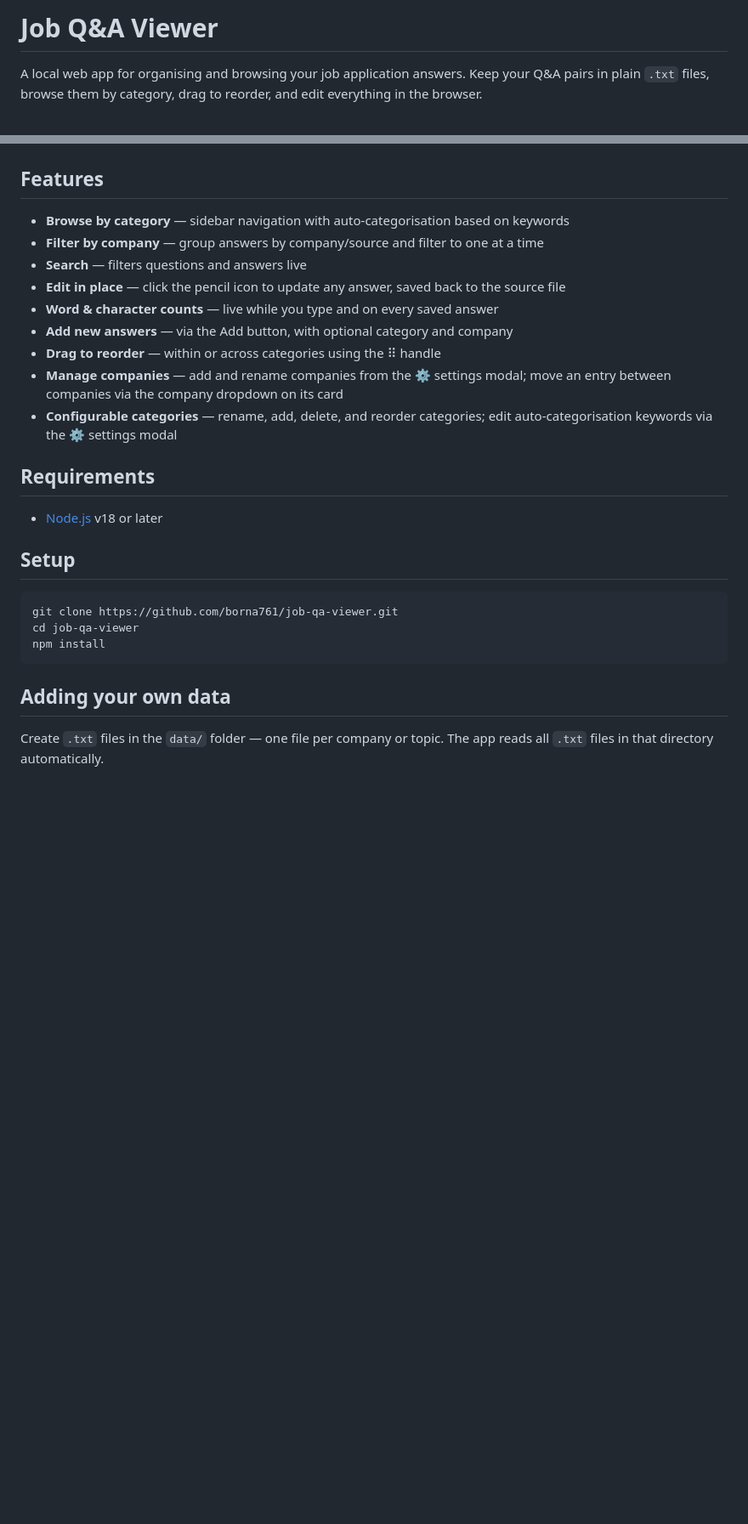
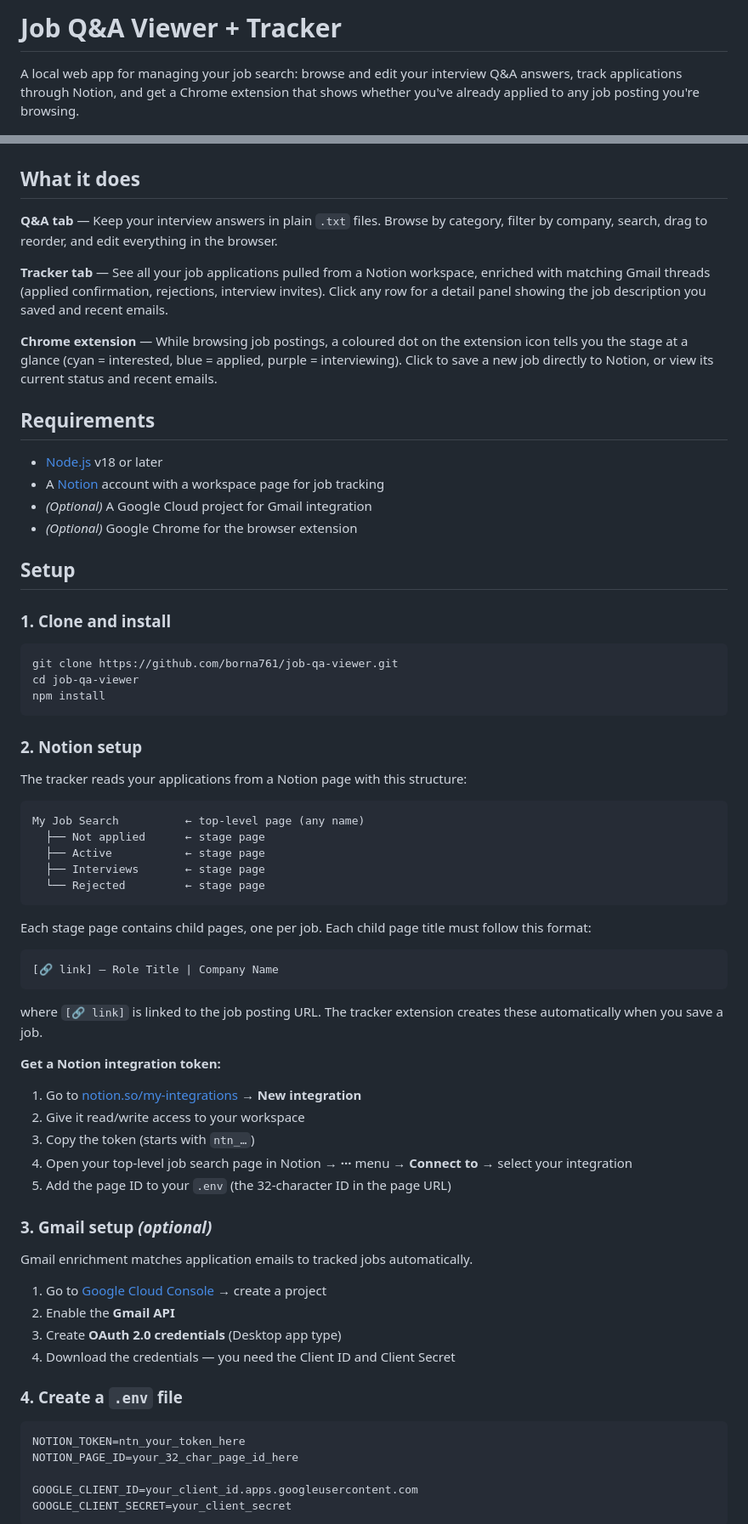
Before and after one commit to borna761/job-qa-viewer, a Markdown page: README.md, 2 parts joined by grey strips. Shown at 85% size. Rendered like a GitHub page; blank space fills up the shorter version.

Commit message:
Rewrite README to cover tracker, extension, Notion, and Gmail setup
Co-Authored-By: Claude Sonnet 4.6 <noreply@anthropic.com>

````diff
--- a/README.md
+++ b/README.md
@@ -1,26 +1,27 @@
-# Job Q&A Viewer
+# Job Q&A Viewer + Tracker
 
-A local web app for organising and browsing your job application answers. Keep your Q&A pairs in plain `.txt` files, browse them by category, drag to reorder, and edit everything in the browser.
+A local web app for managing your job search: browse and edit your interview Q&A answers, track applications through Notion, and get a Chrome extension that shows whether you've already applied to any job posting you're browsing.
 
 ![Job Q&A Viewer](https://raw.githubusercontent.com/borna761/job-qa-viewer/main/public/assets/screenshot.png)
 
-## Features
+## What it does
 
-- **Browse by category** — sidebar navigation with auto-categorisation based on keywords
-- **Filter by company** — group answers by company/source and filter to one at a time
-- **Search** — filters questions and answers live
-- **Edit in place** — click the pencil icon to update any answer, saved back to the source file
-- **Word & character counts** — live while you type and on every saved answer
-- **Add new answers** — via the Add button, with optional category and company
-- **Drag to reorder** — within or across categories using the ⠿ handle
-- **Manage companies** — add and rename companies from the ⚙️ settings modal; move an entry between companies via the company dropdown on its card
-- **Configurable categories** — rename, add, delete, and reorder categories; edit auto-categorisation keywords via the ⚙️ settings modal
+**Q&A tab** — Keep your interview answers in plain `.txt` files. Browse by category, filter by company, search, drag to reorder, and edit everything in the browser.
+
+**Tracker tab** — See all your job applications pulled from a Notion workspace, enriched with matching Gmail threads (applied confirmation, rejections, interview invites). Click any row for a detail panel showing the job description you saved and recent emails.
+
+**Chrome extension** — While browsing job postings, a coloured dot on the extension icon tells you the stage at a glance (cyan = interested, blue = applied, purple = interviewing). Click to save a new job directly to Notion, or view its current status and recent emails.
 
 ## Requirements
 
 - [Node.js](https://nodejs.org/) v18 or later
+- A [Notion](https://notion.so) account with a workspace page for job tracking
+- _(Optional)_ A Google Cloud project for Gmail integration
+- _(Optional)_ Google Chrome for the browser extension
 
 ## Setup
+
+### 1. Clone and install
 
 ```bash
 git clone https://github.com/borna761/job-qa-viewer.git
@@ -28,6 +29,50 @@ cd job-qa-viewer
 npm install
 ```
 
-## Adding your own data
+### 2. Notion setup
 
-Create `.txt` files in the `data/` folder — one file per company or topic. The app reads all `.txt` files in that directory automatically.
+The tracker reads your applications from a Notion page with this structure:
+
+```
+My Job Search          ← top-level page (any name)
+  ├── Not applied      ← stage page
+  ├── Active           ← stage page
+  ├── Interviews       ← stage page
+  └── Rejected         ← stage page
+```
+
+Each stage page contains child pages, one per job. Each child page title must follow this format:
+
+```
+[🔗 link] — Role Title | Company Name
+```
+
+where `[🔗 link]` is linked to the job posting URL. The tracker extension creates these automatically when you save a job.
+
+**Get a Notion integration token:**
+
+1. Go to [notion.so/my-integrations](https://www.notion.so/my-integrations) → **New integration**
+2. Give it read/write access to your workspace
+3. Copy the token (starts with `ntn_…`)
+4. Open your top-level job search page in Notion → **···** menu → **Connect to** → select your integration
+5. Add the page ID to your `.env` (the 32-character ID in the page URL)
+
+### 3. Gmail setup _(optional)_
+
+Gmail enrichment matches application emails to tracked jobs automatically.
+
+1. Go to [Google Cloud Console](https://console.cloud.google.com/) → create a project
+2. Enable the **Gmail API**
+3. Create **OAuth 2.0 credentials** (Desktop app type)
+4. Download the credentials — you need the Client ID and Client Secret
+
+### 4. Create a `.env` file
+
+```env
+NOTION_TOKEN=ntn_your_token_here
+NOTION_PAGE_ID=your_32_char_page_id_here
+
+GOOGLE_CLIENT_ID=your_client_id.apps.googleusercontent.com
+GOOGLE_CLIENT_SECRET=your_client_secret
+```
+
````
Also changed, not shown: other parts of README.md (+78 -29 lines).
